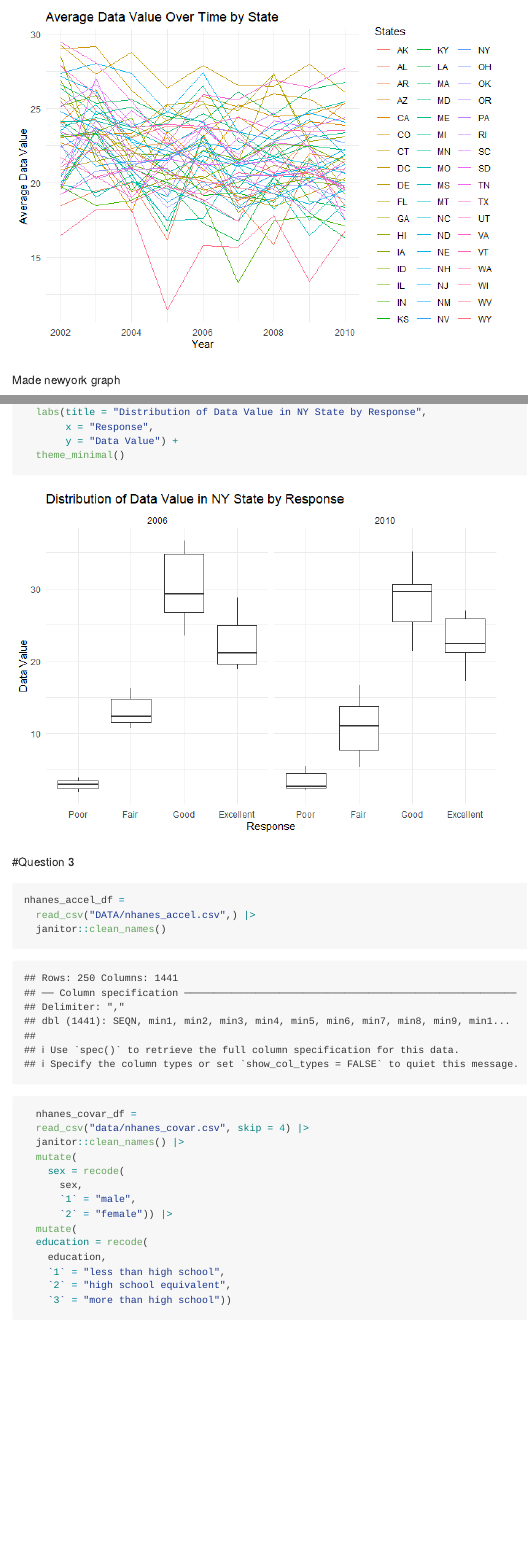
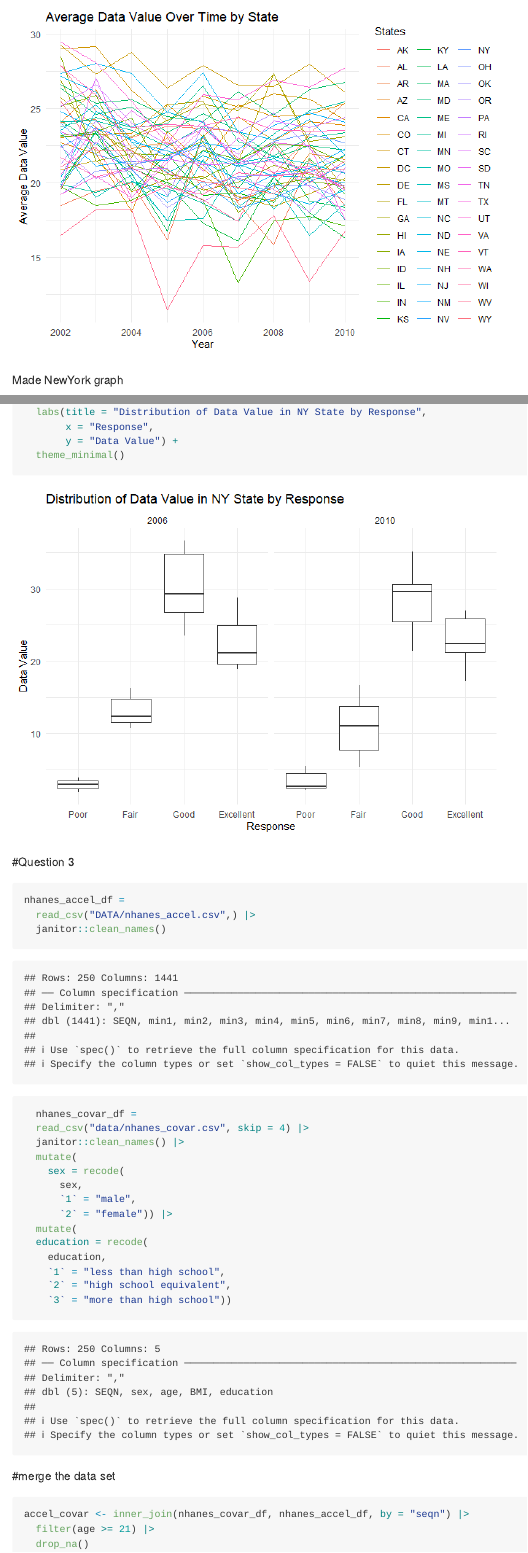
Before and after one commit to bradford-pham/p8105_hw3_bp2678, an R Markdown document (p8105_hw3_bp2678.Rmd): the page in a window 1100 px wide, from 2570 px down, and a second part further down, joined at a grey line. The pictures show the output file p8105_hw3_bp2678.md that the author committed with the source, drawn offline in the style of GitHub; long lines of code are wrapped.

Commit message:
I merged the data set and dropped the age of individuals who are not 21 and dropped anyone who had 'na' value

````diff
--- a/p8105_hw3_bp2678.Rmd
+++ b/p8105_hw3_bp2678.Rmd
@@ -79,7 +79,7 @@ ggplot(Excellent_only, aes(x = year, y = avg_data_value, group = States, color =
   theme_minimal()
 ```
 
-Made newyork graph
+Made NewYork graph
 ```{r}
 NewYork_only <- brfss_smart2010_df |>
   filter(States == "NY", year %in% c(2006, 2010), response %in% c("Poor", "Fair", "Good", "Very Good", "Excellent"))
@@ -118,3 +118,12 @@ nhanes_accel_df =
     `2` = "high school equivalent",
     `3` = "more than high school"))
 ```
+
+#merge the data set
+
+```{r}
+accel_covar <- inner_join(nhanes_covar_df, nhanes_accel_df, by = "seqn") |>
+  filter(age >= 21) |>
+  drop_na()
+
+```
````
Also changed, not shown: p8105_hw3_bp2678.md.
